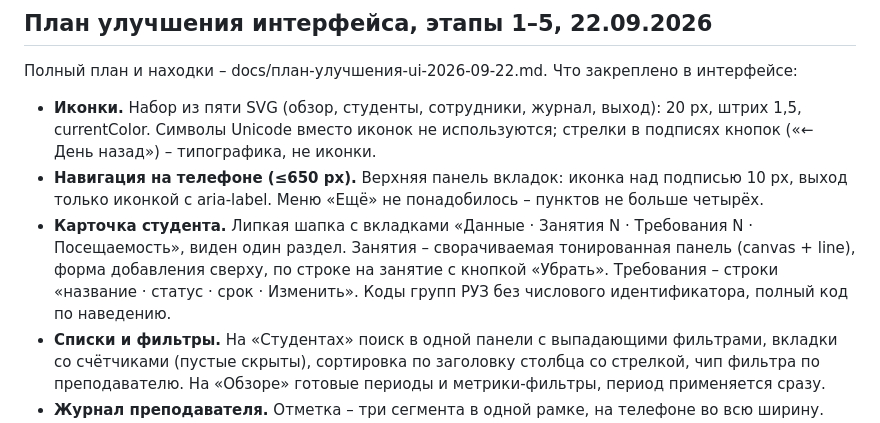
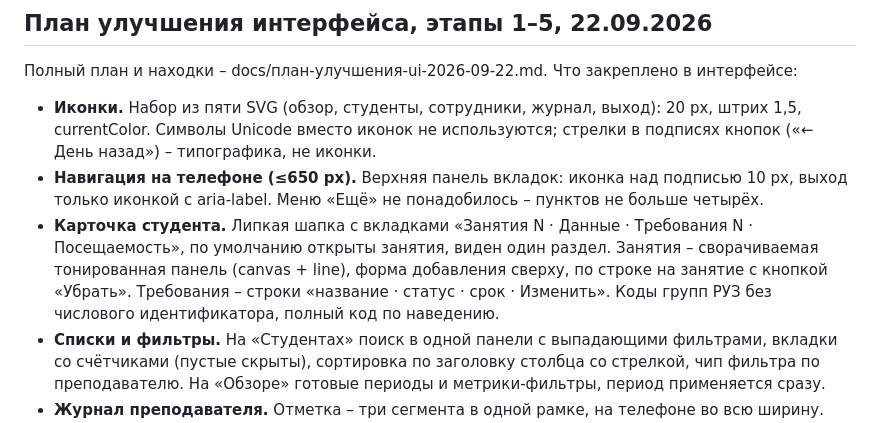
Before and after one commit to Bogolubov-creator/attendance-journal, a Markdown page: DESIGN.md, the part around the change. Drawn GitHub-style.

Commit message:
DESIGN.md: lessons tab comes first in the student card
Co-Authored-By: Claude Fable 5.1 <noreply@anthropic.com>
Claude-Session: https://claude.ai/code/session_015Q6GXYAdNoNEhB22B6CpKC

```diff
--- a/DESIGN.md
+++ b/DESIGN.md
@@ -40,7 +40,7 @@ DESIGN_VARIANCE: 5; MOTION_INTENSITY: 2; VISUAL_DENSITY: 7. Анимация т
 
 - **Иконки.** Набор из пяти SVG (обзор, студенты, сотрудники, журнал, выход): 20 px, штрих 1,5, currentColor. Символы Unicode вместо иконок не используются; стрелки в подписях кнопок («← День назад») – типографика, не иконки.
 - **Навигация на телефоне (≤650 px).** Верхняя панель вкладок: иконка над подписью 10 px, выход только иконкой с aria-label. Меню «Ещё» не понадобилось – пунктов не больше четырёх.
-- **Карточка студента.** Липкая шапка с вкладками «Данные · Занятия N · Требования N · Посещаемость», виден один раздел. Занятия – сворачиваемая тонированная панель (canvas + line), форма добавления сверху, по строке на занятие с кнопкой «Убрать». Требования – строки «название · статус · срок · Изменить». Коды групп РУЗ без числового идентификатора, полный код по наведению.
+- **Карточка студента.** Липкая шапка с вкладками «Занятия N · Данные · Требования N · Посещаемость», по умолчанию открыты занятия, виден один раздел. Занятия – сворачиваемая тонированная панель (canvas + line), форма добавления сверху, по строке на занятие с кнопкой «Убрать». Требования – строки «название · статус · срок · Изменить». Коды групп РУЗ без числового идентификатора, полный код по наведению.
 - **Списки и фильтры.** На «Студентах» поиск в одной панели с выпадающими фильтрами, вкладки со счётчиками (пустые скрыты), сортировка по заголовку столбца со стрелкой, чип фильтра по преподавателю. На «Обзоре» готовые периоды и метрики-фильтры, период применяется сразу.
 - **Журнал преподавателя.** Отметка – три сегмента в одной рамке, на телефоне во всю ширину. Сохранение в липкой нижней панели с числом изменённых отметок.
 - **Диалоги.** Подтверждения – свой `<dialog class="ask">`: заголовок вопросом, последствия одной фразой, кнопка действия красная для необратимого. Системные confirm и prompt не используются; ФИО правится в строке.
```
